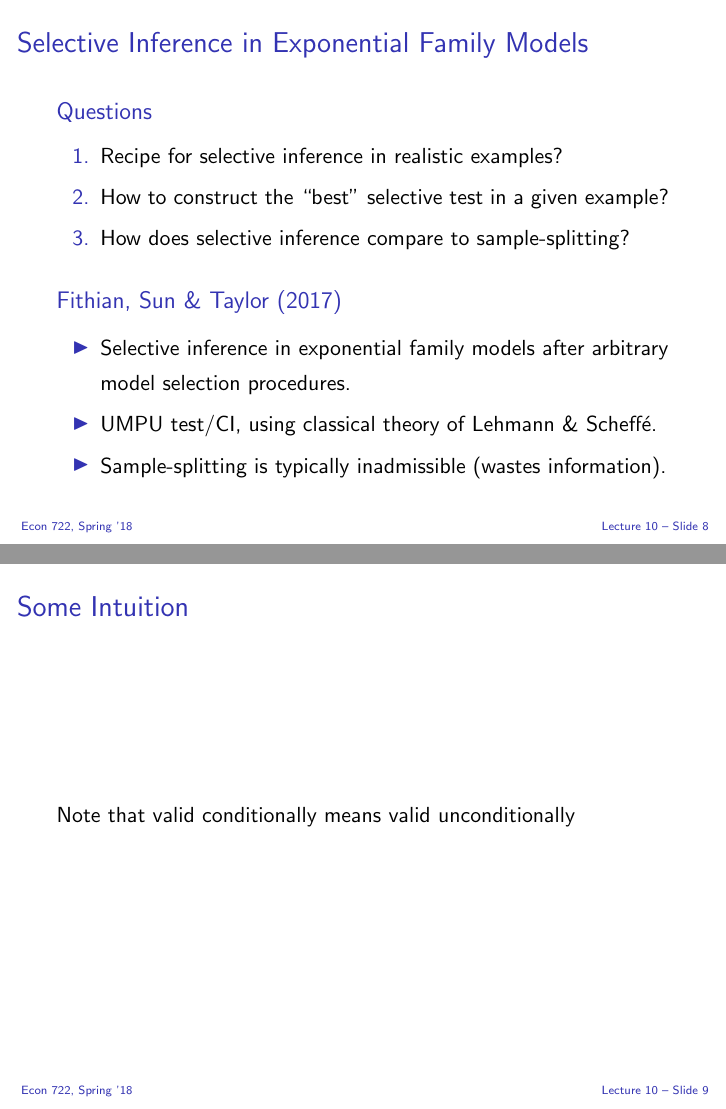
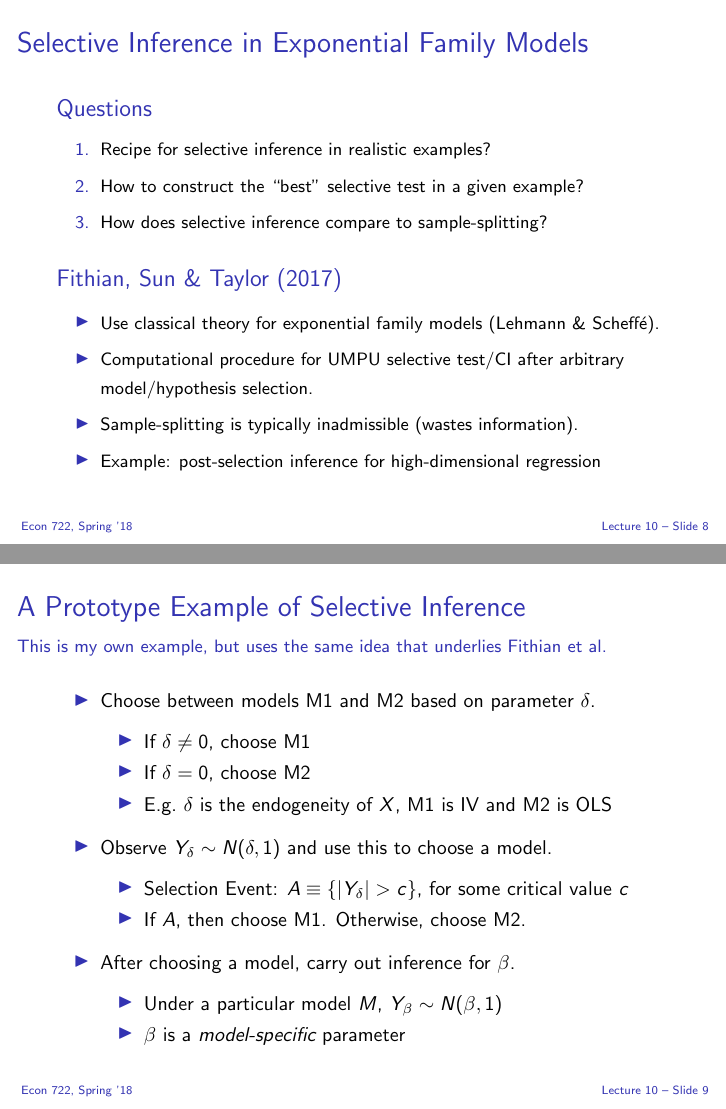
Before and after one commit to fditraglia/econ722, LaTeX slides (slides/econ722slides.tex, which reads slides/selective.tex): pages 17 and 18 of 18, joined at a grey line. Compiled offline with pdfLaTeX.

Commit message:
even more work on selective inference

```diff
--- a/slides/selective.tex
+++ b/slides/selective.tex
@@ -121,6 +121,8 @@
 \begin{frame}
   \frametitle{Selective Inference in Exponential Family Models}
 
+  \footnotesize
+
   \begin{block}{Questions}
   \begin{enumerate}
     \item Recipe for selective inference in realistic examples?
@@ -131,18 +133,43 @@
 
 \begin{block}{Fithian, Sun \& Taylor (2017)}
   \begin{itemize}
-    \item Selective inference in exponential family models after arbitrary model selection procedures.
-    \item UMPU test/CI, using classical theory of Lehmann \& Scheff\'e.
+    \item Use classical theory for exponential family models (Lehmann \& Scheff\'e).
+    \item Computational procedure for UMPU selective test/CI after arbitrary model/hypothesis selection.
     \item Sample-splitting is typically inadmissible (wastes information).
+    \item Example: post-selection inference for high-dimensional regression
   \end{itemize}
 \end{block}
 
 \end{frame}
 %%%%%%%%%%%%%%%%%%%%%%%%%%%%%%%%%%%%%%%%%%%%%%%%%%%%%%%%
 \begin{frame}
-  \frametitle{Some Intuition}
+  \frametitle{A Prototype Example of Selective Inference}
+  \framesubtitle{This is my own example, but uses the same idea that underlies Fithian et al.}
+  \small
 
-  Note that valid conditionally means valid unconditionally
+  \begin{itemize}
+    \item Choose between models M1 and M2 based on parameter $\delta$.
+      \begin{itemize}
+        \item If $\delta \neq 0$, choose M1
+        \item If $\delta = 0$, choose M2
+        \item E.g.\ $\delta$ is the endogeneity of $X$, M1 is IV and M2 is OLS
+  \end{itemize}
+\item Observe $Y_\delta \sim N(\delta, 1)$ and use this to choose a model.
+  \begin{itemize}
+    \item Selection Event: $A \equiv \left\{ |Y_\delta| >c \right\}$, for some critical value $c$
+    \item If $A$, then choose M1. Otherwise, choose M2.
+  \end{itemize}
+\item After choosing a model, carry out inference for $\beta$.
+  \begin{itemize}
+    \item Under a particular model $M$, $Y_\beta \sim N(\beta,1)$
+    \item $\beta$ is a \emph{model-specific} parameter
+  \end{itemize}
+
+  \end{itemize}
+
+
+
+
 
 \end{frame}
 %%%%%%%%%%%%%%%%%%%%%%%%%%%%%%%%%%%%%%%%%%%%%%%%%%%%%%%%
```
Also changed, not shown: slides/econ722slides.pdf.
